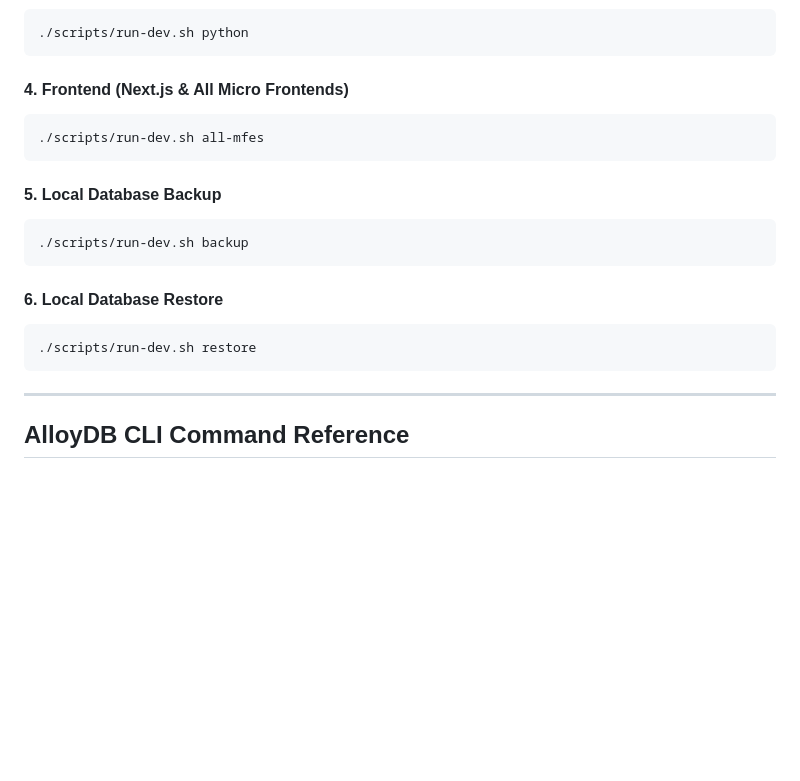
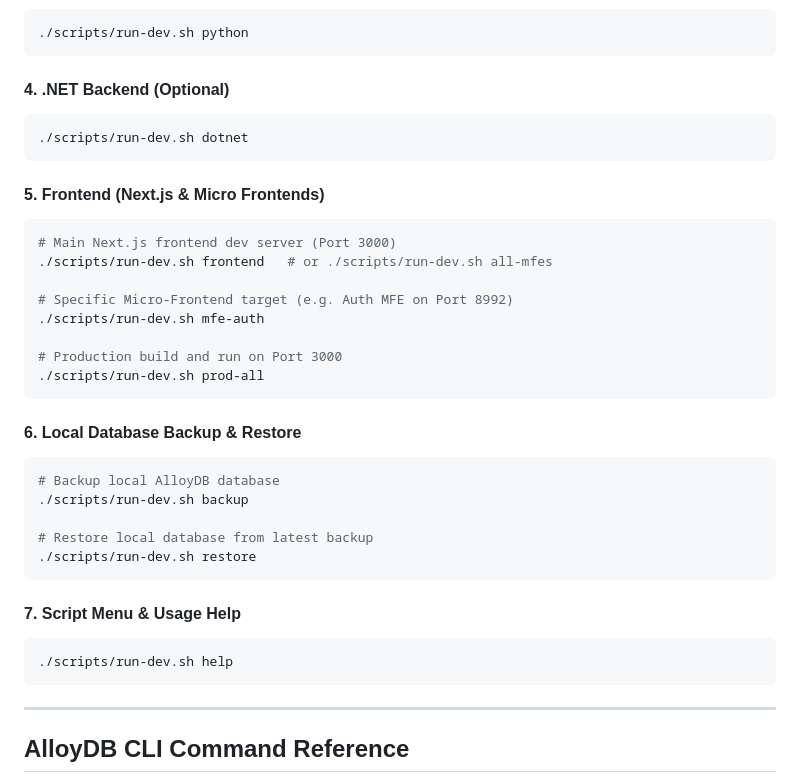
Before and after one commit to Chief-Strategist-J/ProcureIQ, a Markdown page: README.md, the part around the change. GitHub-like rendering; blank space fills up the shorter version.

````diff
--- a/README.md
+++ b/README.md
@@ -53,19 +53,35 @@ In the root [.env](file:///home/btpl-lap-22/live/ProcureIQ/.env) file, change th
 ./scripts/run-dev.sh python
 ```
 
-#### 4. Frontend (Next.js & All Micro Frontends)
+#### 4. .NET Backend (Optional)
 ```bash
-./scripts/run-dev.sh all-mfes
+./scripts/run-dev.sh dotnet
 ```
 
-#### 5. Local Database Backup
+#### 5. Frontend (Next.js & Micro Frontends)
 ```bash
-./scripts/run-dev.sh backup
+# Main Next.js frontend dev server (Port 3000)
+./scripts/run-dev.sh frontend   # or ./scripts/run-dev.sh all-mfes
+
+# Specific Micro-Frontend target (e.g. Auth MFE on Port 8992)
+./scripts/run-dev.sh mfe-auth
+
+# Production build and run on Port 3000
+./scripts/run-dev.sh prod-all
 ```
 
-#### 6. Local Database Restore
+#### 6. Local Database Backup & Restore
 ```bash
+# Backup local AlloyDB database
+./scripts/run-dev.sh backup
+
+# Restore local database from latest backup
 ./scripts/run-dev.sh restore
+```
+
+#### 7. Script Menu & Usage Help
+```bash
+./scripts/run-dev.sh help
 ```
 
 ---
````
